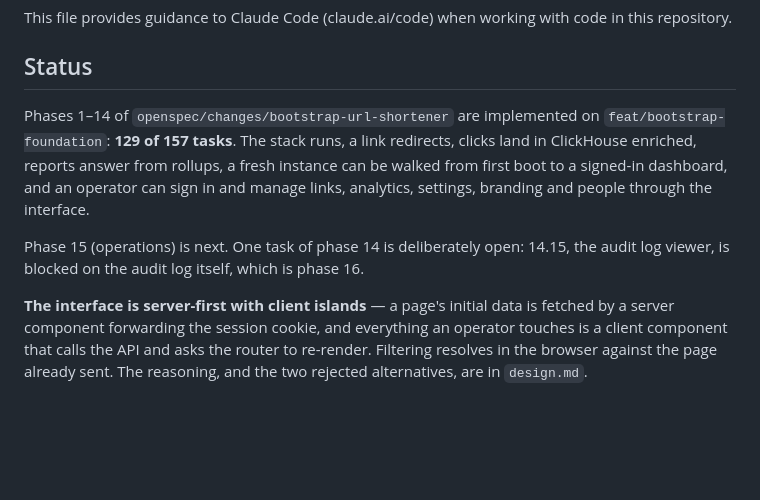
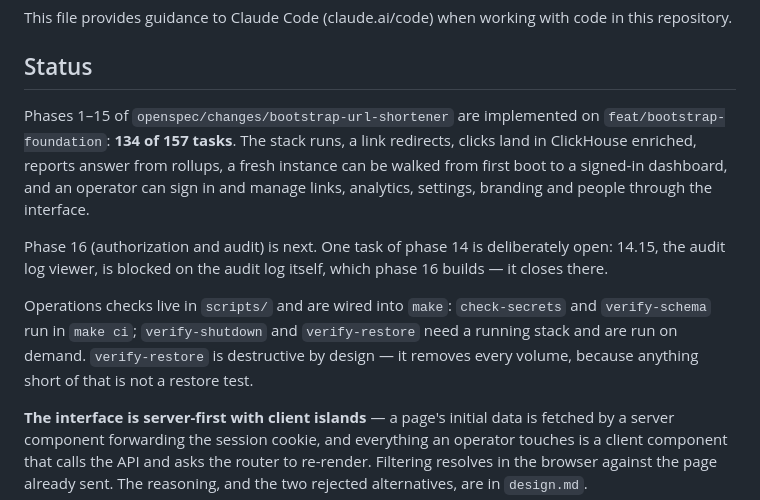
Before and after one commit to ImAleeexx/shorty-nah, a Markdown page: CLAUDE.md, the part around the change. GitHub-like rendering; blank space fills up the shorter version.

Commit message:
Record phase 15 in the project status

```diff
--- a/CLAUDE.md
+++ b/CLAUDE.md
@@ -4,15 +4,21 @@ This file provides guidance to Claude Code (claude.ai/code) when working with co
 
 ## Status
 
-Phases 1–14 of `openspec/changes/bootstrap-url-shortener` are implemented on
-`feat/bootstrap-foundation`: **129 of 157 tasks**. The stack runs, a link
+Phases 1–15 of `openspec/changes/bootstrap-url-shortener` are implemented on
+`feat/bootstrap-foundation`: **134 of 157 tasks**. The stack runs, a link
 redirects, clicks land in ClickHouse enriched, reports answer from rollups, a
 fresh instance can be walked from first boot to a signed-in dashboard, and an
 operator can sign in and manage links, analytics, settings, branding and people
 through the interface.
 
-Phase 15 (operations) is next. One task of phase 14 is deliberately open: 14.15,
-the audit log viewer, is blocked on the audit log itself, which is phase 16.
+Phase 16 (authorization and audit) is next. One task of phase 14 is deliberately
+open: 14.15, the audit log viewer, is blocked on the audit log itself, which
+phase 16 builds — it closes there.
+
+Operations checks live in `scripts/` and are wired into `make`: `check-secrets`
+and `verify-schema` run in `make ci`; `verify-shutdown` and `verify-restore` need
+a running stack and are run on demand. `verify-restore` is destructive by design —
+it removes every volume, because anything short of that is not a restore test.
 
 **The interface is server-first with client islands** — a page's initial data is
 fetched by a server component forwarding the session cookie, and everything an
```
